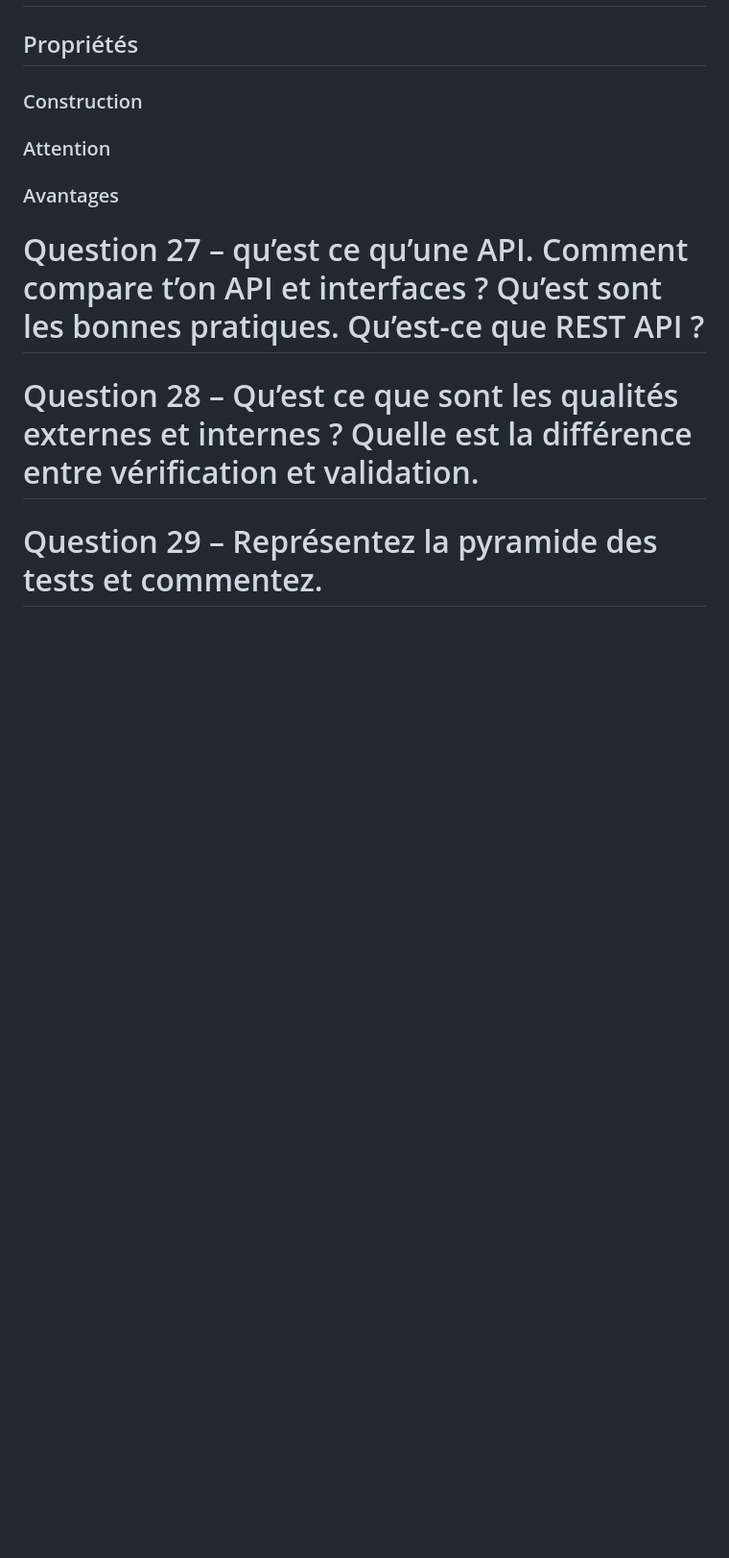
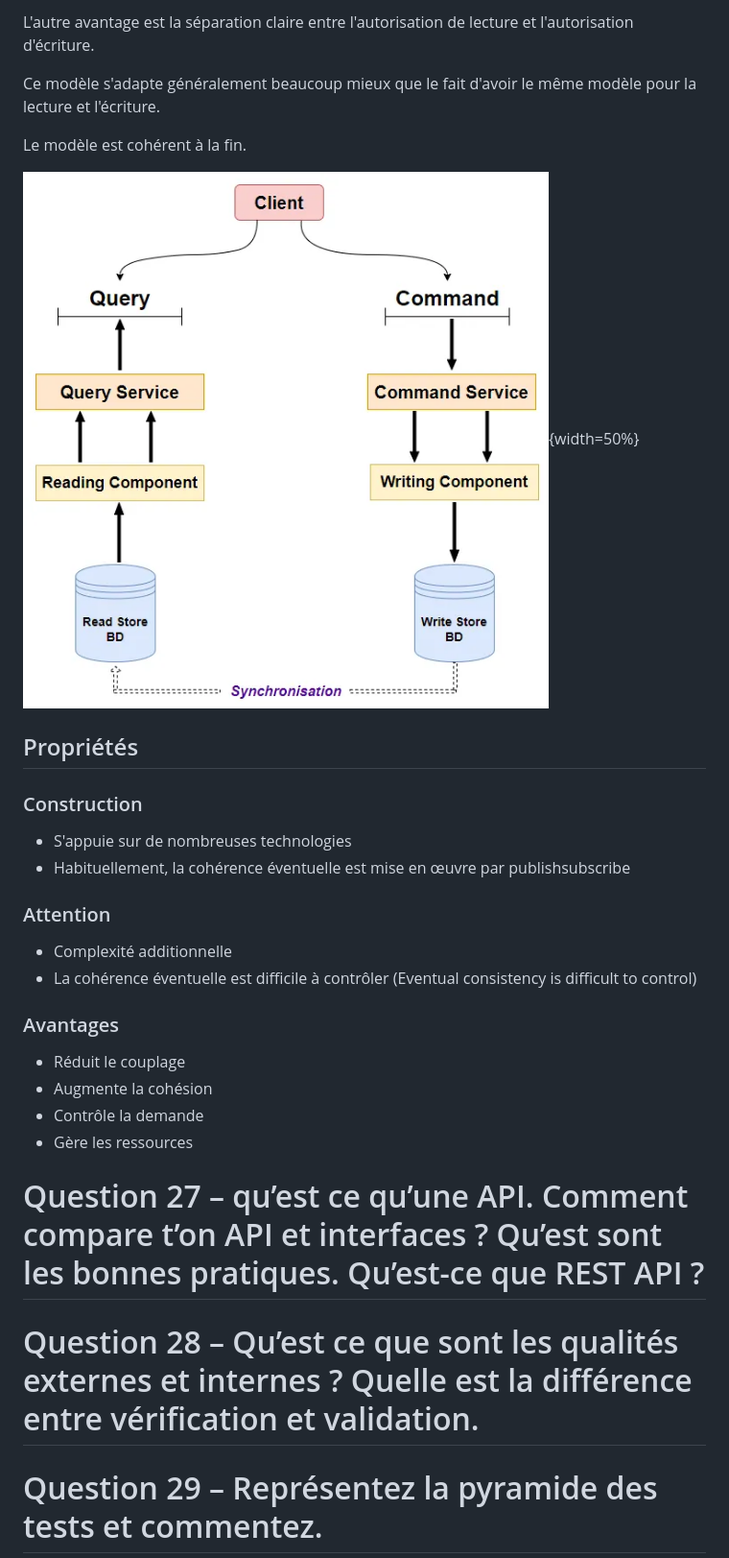
Before and after one commit to Arkanthara/software_engineering, a Markdown page: exam_questions.md, the part around the change printed below. Shown: that part at 96% size. Drawn GitHub-style; pictures changed too: images_2/CQRS.png (added); blank space fills up the shorter version.

```diff
--- a/exam_questions.md
+++ b/exam_questions.md
@@ -379,11 +413,29 @@ Il divise la responsabilité en 3 composants :
+L'autre avantage est la séparation claire entre l'autorisation de lecture et l'autorisation d'écriture.
+
+Ce modèle s'adapte généralement beaucoup mieux que le fait d'avoir le même modèle pour la lecture et l'écriture.
+
+Le modèle est cohérent à la fin.
+
+![invivoo.com](./images_2/CQRS.png){width=50%}
 
 ## Propriétés
 
 ### Construction
 
+- S'appuie sur de nombreuses technologies
+- Habituellement, la cohérence éventuelle est mise en œuvre par publishsubscribe
+
 ### Attention
 
+- Complexité additionnelle
+- La cohérence éventuelle est difficile à contrôler (Eventual consistency is difficult to control)
+
 ### Avantages
+
+- Réduit le couplage
+- Augmente la cohésion
+- Contrôle la demande
+- Gère les ressources
 
 # Question 27 – qu’est ce qu’une API. Comment compare t’on API et interfaces ? Qu’est sont les bonnes pratiques. Qu’est-ce que REST API ?
 
```
Also changed, not shown: other parts of exam_questions.md (+36 -2 lines), images_2/microservice.png (added), 3 other files.
